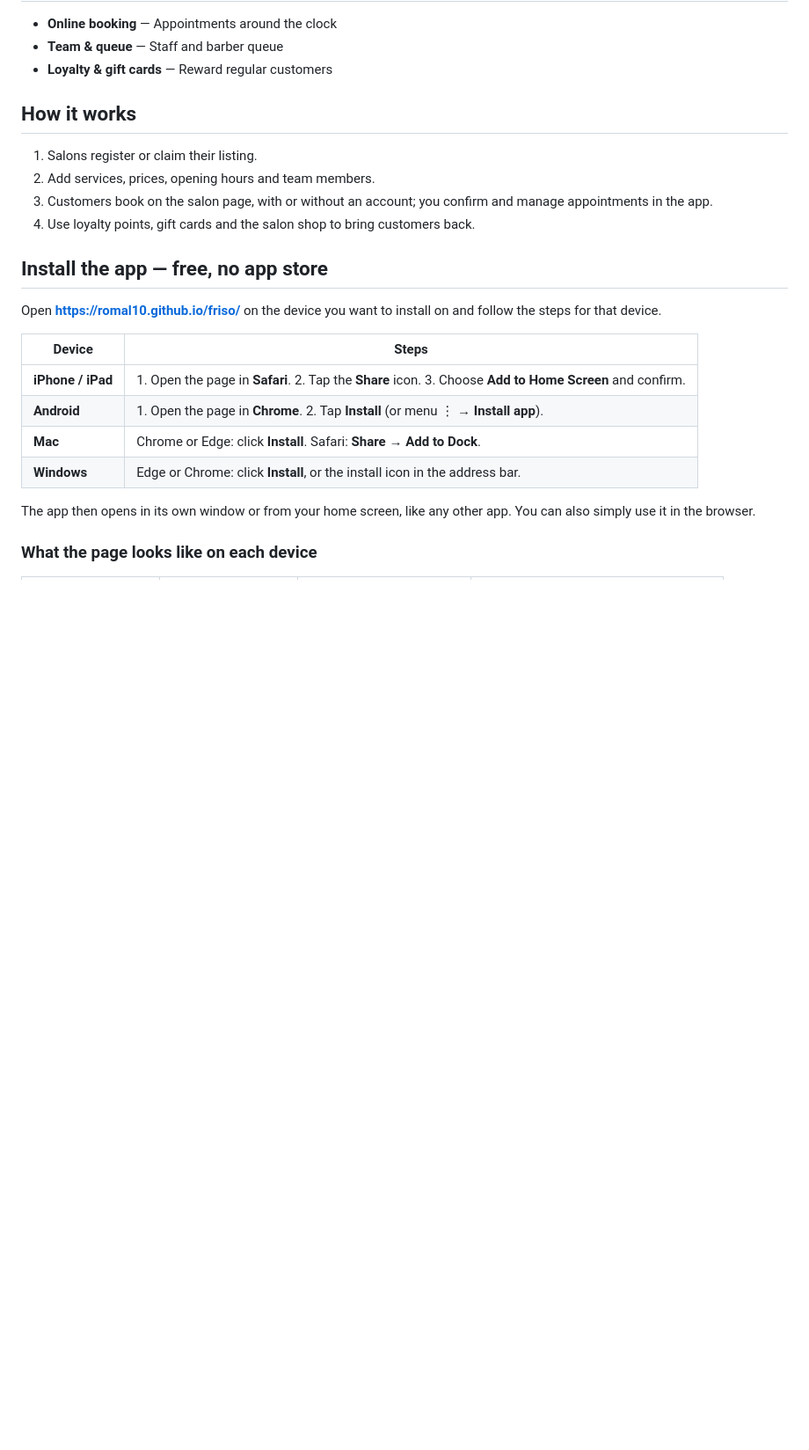
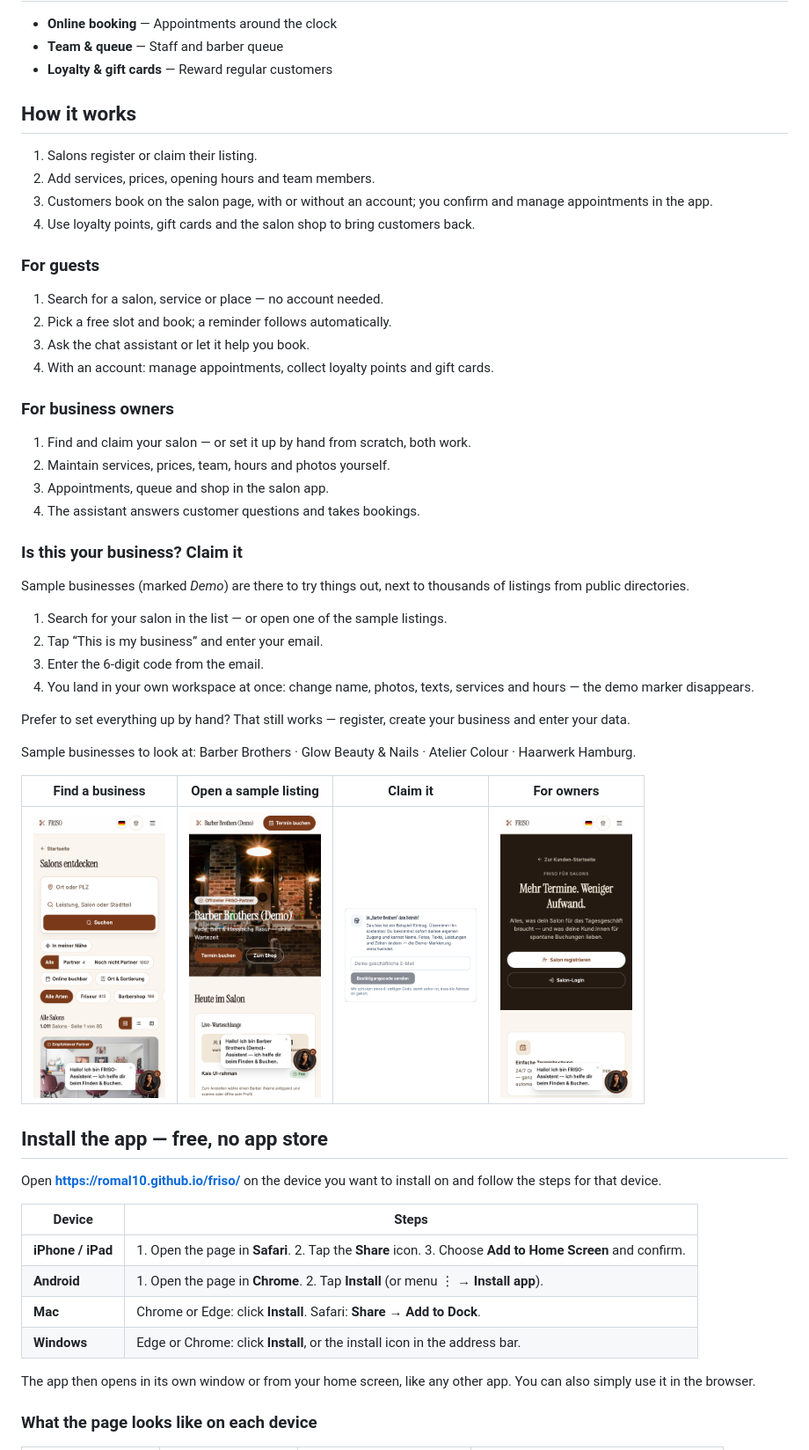
Before and after one commit to romal10/friso, a Markdown page: README.md, the part around the change. Shown at 88% size. Drawn GitHub-style; pictures changed too: assets/guide-claim.png (added), assets/guide-demo.png (added), assets/guide-discover.png (added); blank space fills up the shorter version.

```diff
--- a/README.md
+++ b/README.md
@@ -18,6 +18,37 @@ Salon app: appointments, team, offer and shop.
 2. Add services, prices, opening hours and team members.
 3. Customers book on the salon page, with or without an account; you confirm and manage appointments in the app.
 4. Use loyalty points, gift cards and the salon shop to bring customers back.
+
+### For guests
+
+1. Search for a salon, service or place — no account needed.
+2. Pick a free slot and book; a reminder follows automatically.
+3. Ask the chat assistant or let it help you book.
+4. With an account: manage appointments, collect loyalty points and gift cards.
+
+### For business owners
+
+1. Find and claim your salon — or set it up by hand from scratch, both work.
+2. Maintain services, prices, team, hours and photos yourself.
+3. Appointments, queue and shop in the salon app.
+4. The assistant answers customer questions and takes bookings.
+
+### Is this your business? Claim it
+
+Sample businesses (marked *Demo*) are there to try things out, next to thousands of listings from public directories.
+
+1. Search for your salon in the list — or open one of the sample listings.
+2. Tap “This is my business” and enter your email.
+3. Enter the 6-digit code from the email.
+4. You land in your own workspace at once: change name, photos, texts, services and hours — the demo marker disappears.
+
+Prefer to set everything up by hand? That still works — register, create your business and enter your data.
+
+Sample businesses to look at: Barber Brothers · Glow Beauty & Nails · Atelier Colour · Haarwerk Hamburg.
+
+| Find a business | Open a sample listing | Claim it | For owners |
+|---|---|---|---|
+| <img src="assets/guide-discover.png" alt="Find a business" width="150"> | <img src="assets/guide-demo.png" alt="Open a sample listing" width="150"> | <img src="assets/guide-claim.png" alt="Claim it" width="150"> | <img src="assets/guide-owner.png" alt="For owners" width="150"> |
 
 ## Install the app — free, no app store
 
```
Also changed, not shown: 2 other files.
